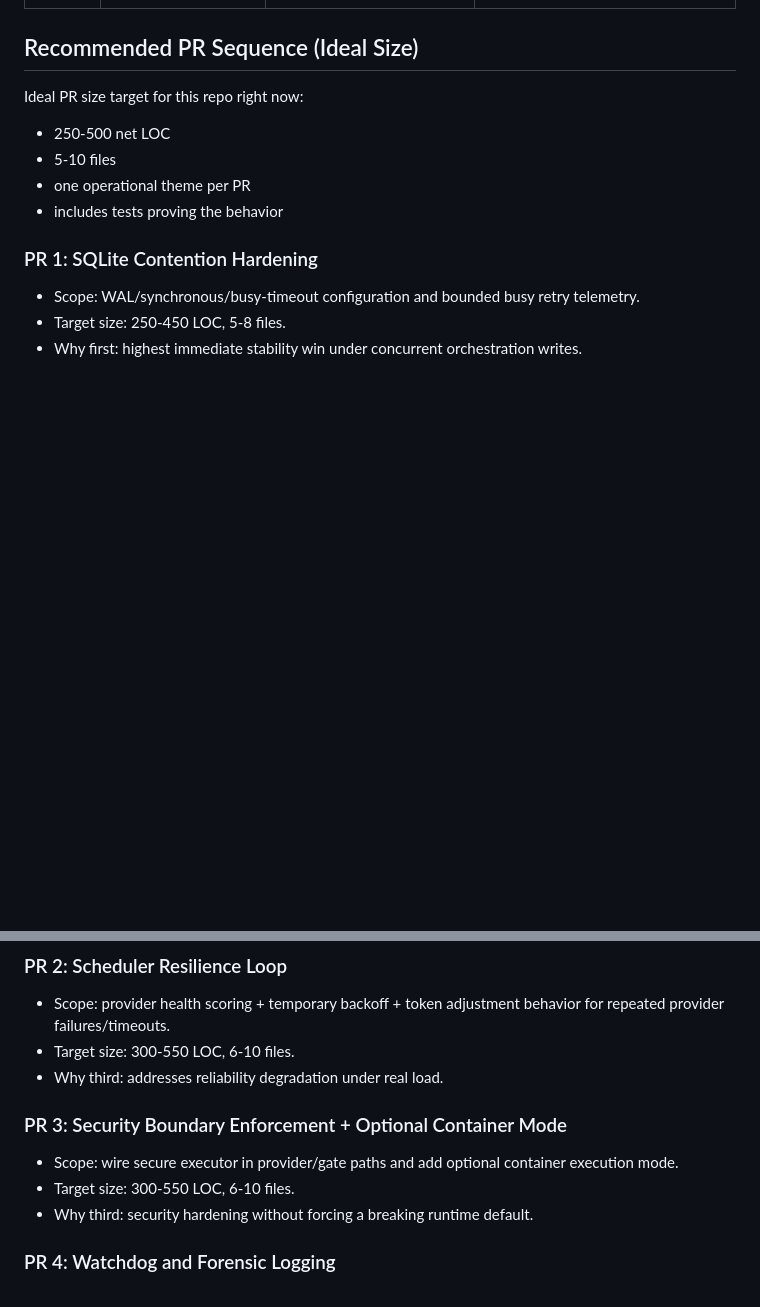
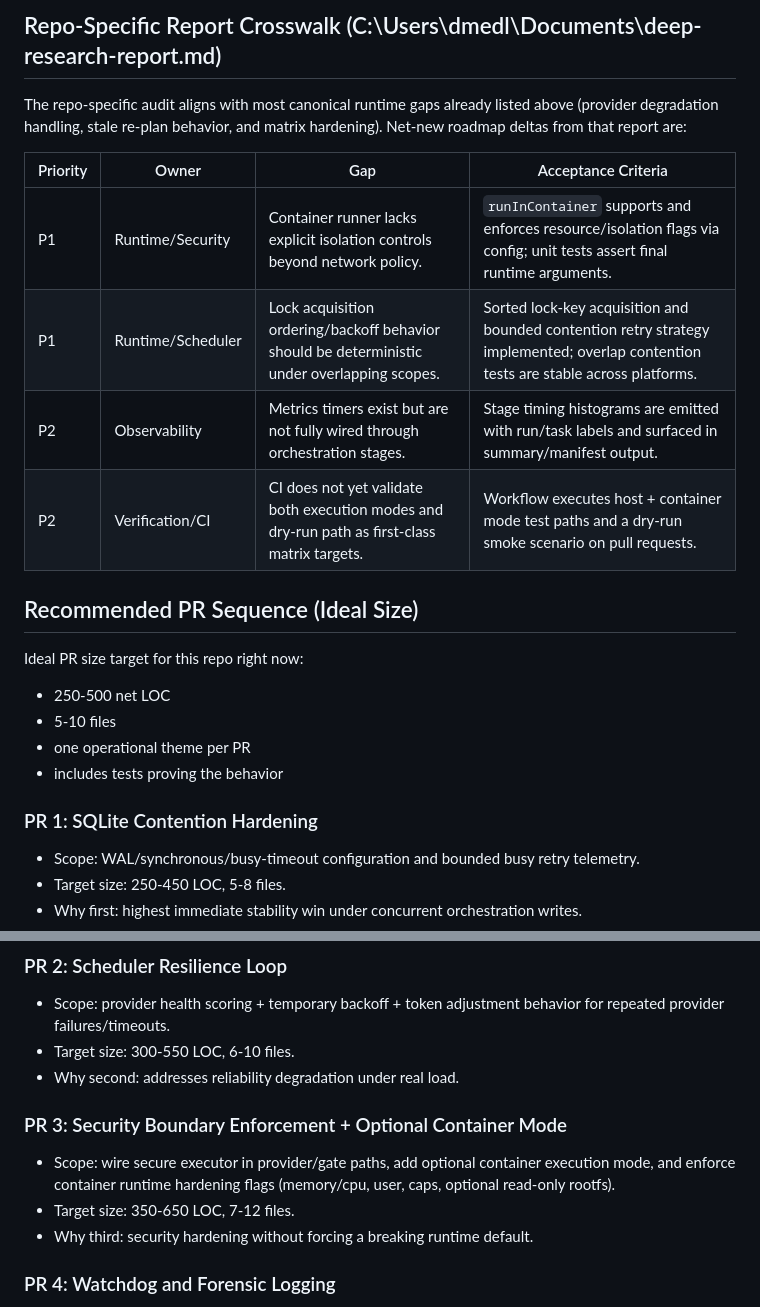
Before and after one commit to dmedlin87/GitWeaver, a Markdown page: ROADMAP.md, 2 parts joined by grey strips. Rendered like a GitHub page; blank space fills up the shorter version.

```diff
--- a/ROADMAP.md
+++ b/ROADMAP.md
@@ -57,3 +75,13 @@ Canonical remaining gaps (owner + acceptance criteria):
+## Repo-Specific Report Crosswalk (C:\Users\dmedl\Documents\deep-research-report.md)
+
+The repo-specific audit aligns with most canonical runtime gaps already listed above (provider degradation handling, stale re-plan behavior, and matrix hardening). Net-new roadmap deltas from that report are:
+
+| Priority | Owner | Gap | Acceptance Criteria |
+| --- | --- | --- | --- |
+| P1 | Runtime/Security | Container runner lacks explicit isolation controls beyond network policy. | `runInContainer` supports and enforces resource/isolation flags via config; unit tests assert final runtime arguments. |
+| P1 | Runtime/Scheduler | Lock acquisition ordering/backoff behavior should be deterministic under overlapping scopes. | Sorted lock-key acquisition and bounded contention retry strategy implemented; overlap contention tests are stable across platforms. |
+| P2 | Observability | Metrics timers exist but are not fully wired through orchestration stages. | Stage timing histograms are emitted with run/task labels and surfaced in summary/manifest output. |
+| P2 | Verification/CI | CI does not yet validate both execution modes and dry-run path as first-class matrix targets. | Workflow executes host + container mode test paths and a dry-run smoke scenario on pull requests. |
 
 ## Recommended PR Sequence (Ideal Size)
 
@@ -74,12 +102,12 @@ Ideal PR size target for this repo right now:
 
 - Scope: provider health scoring + temporary backoff + token adjustment behavior for repeated provider failures/timeouts.
 - Target size: 300-550 LOC, 6-10 files.
-- Why third: addresses reliability degradation under real load.
+- Why second: addresses reliability degradation under real load.
 
 ### PR 3: Security Boundary Enforcement + Optional Container Mode
 
-- Scope: wire secure executor in provider/gate paths and add optional container execution mode.
-- Target size: 300-550 LOC, 6-10 files.
+- Scope: wire secure executor in provider/gate paths, add optional container execution mode, and enforce container runtime hardening flags (memory/cpu, user, caps, optional read-only rootfs).
+- Target size: 350-650 LOC, 7-12 files.
 - Why third: security hardening without forcing a breaking runtime default.
 
 ### PR 4: Watchdog and Forensic Logging
```
Also changed, not shown: other parts of ROADMAP.md (+64 -4 lines).
